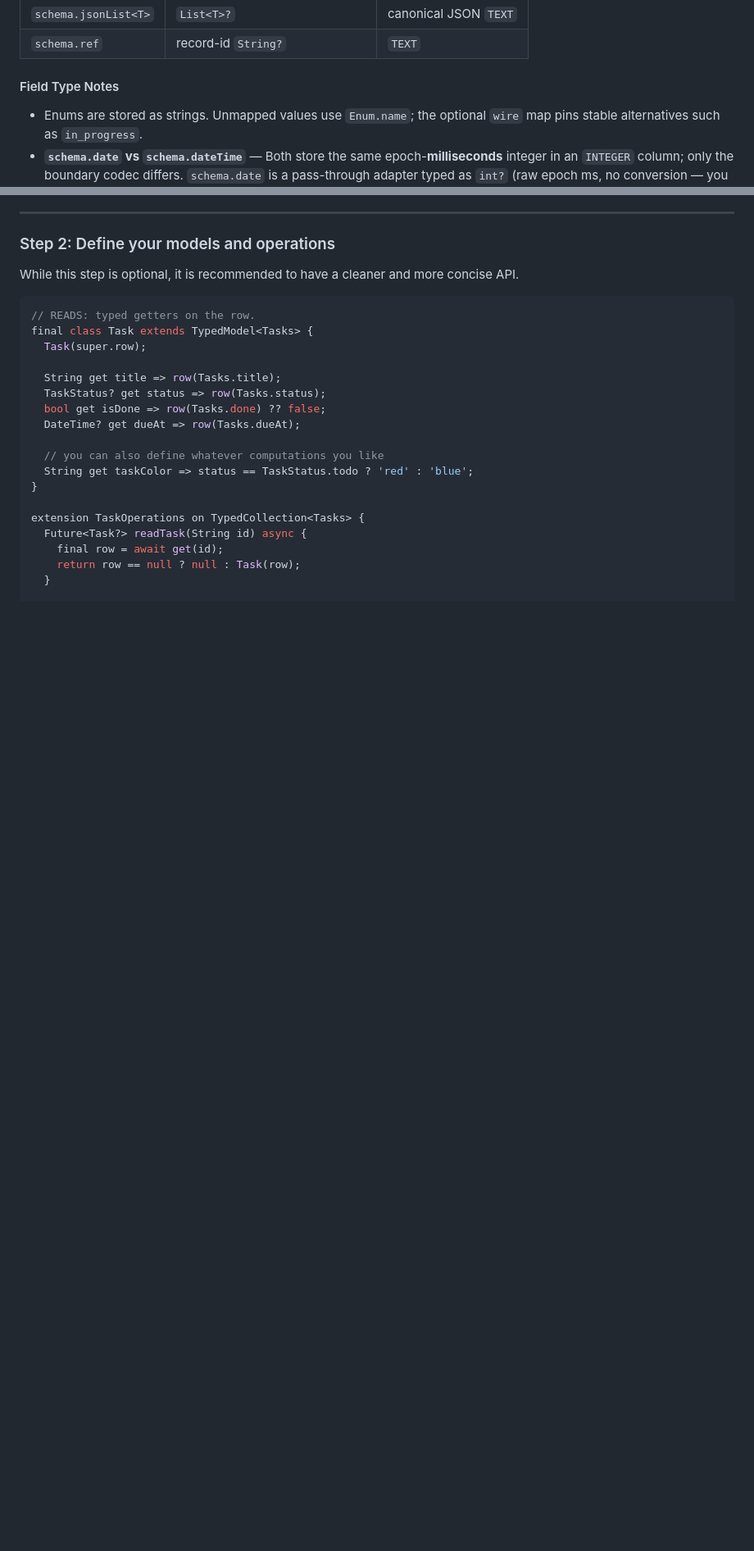
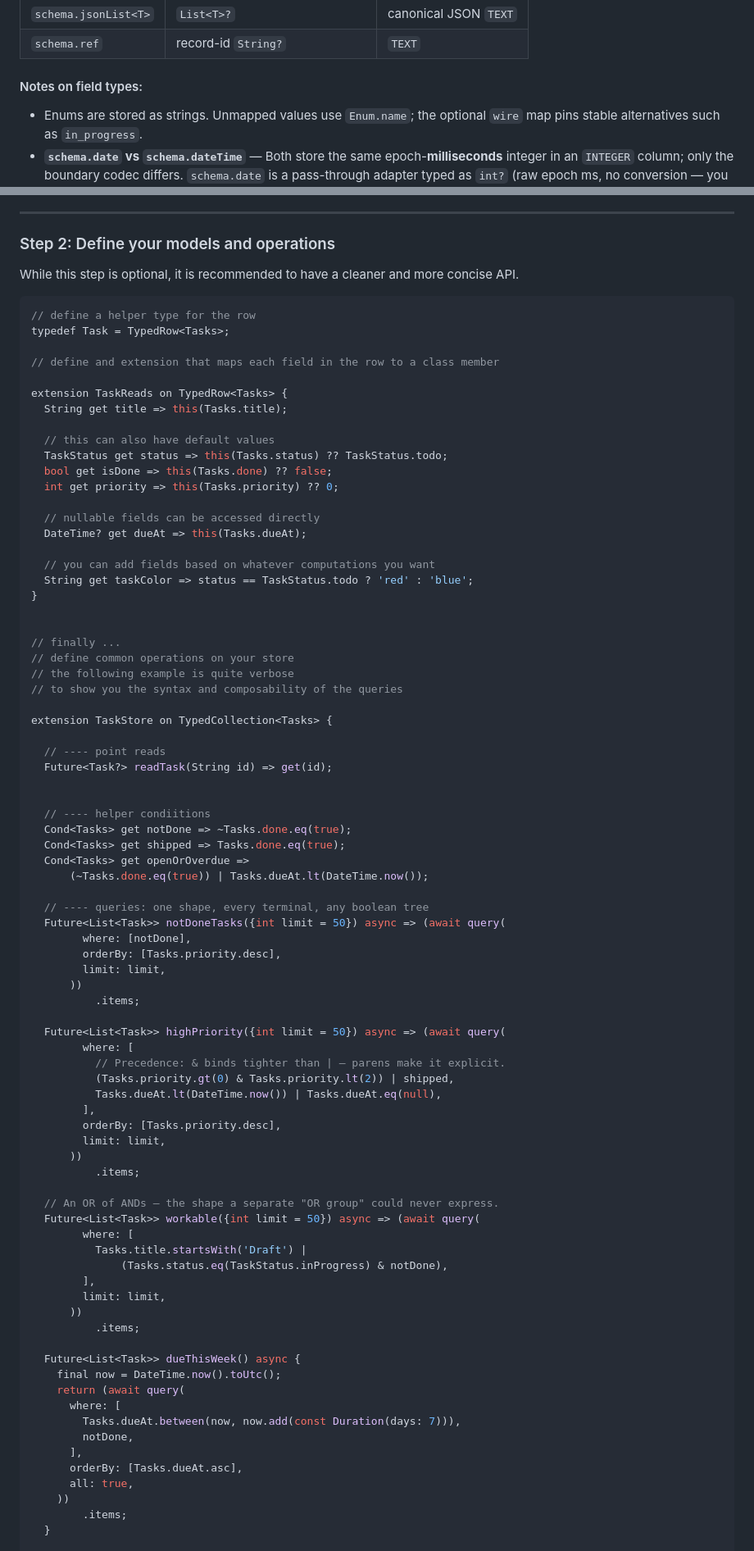
Before and after one commit to elselawi/localpocket, a Markdown page: README.md, 2 parts joined by grey strips. Shown at 82% size. Drawn GitHub-style; blank space fills up the shorter version.

Commit message:
docs: rewrite README typed-layer tutorial with the canonical store pattern

````diff
--- a/README.md
+++ b/README.md
@@ -137,7 +129,7 @@ final class Tasks extends StoreDef<Tasks> {
 | `schema.jsonList<T>` | `List<T>?` | canonical JSON `TEXT` |
 | `schema.ref` | record-id `String?` | `TEXT` |
 
-#### Field Type Notes
+#### Notes on field types:
 
 - Enums are stored as strings. Unmapped values use `Enum.name`; the optional `wire` map pins stable alternatives such as `in_progress`.
 - **`schema.date` vs `schema.dateTime`** — Both store the same epoch-**milliseconds** integer in an `INTEGER` column; only the boundary codec differs. `schema.date` is a pass-through adapter typed as `int?` (raw epoch ms, no conversion — you manage timezones) and supports numeric aggregates. `schema.dateTime` is typed as `DateTime?` and is **UTC-pinned in both directions**: local inputs are converted to UTC before storage and decoded values always have `isUtc == true`. The two adapters share the same column and are interchangeable on the wire. Prefer `schema.dateTime` for timestamps; use `schema.date` when you already hold epoch-ms integers or want `sum`/`min`/`max` over a date column.
@@ -152,22 +144,83 @@ final class Tasks extends StoreDef<Tasks> {
 While this step is optional, it is recommended to have a cleaner and more concise API.
 
 ```dart
-// READS: typed getters on the row.
-final class Task extends TypedModel<Tasks> {
-  Task(super.row);
+// define a helper type for the row
+typedef Task = TypedRow<Tasks>;
 
-  String get title => row(Tasks.title);
-  TaskStatus? get status => row(Tasks.status);
-  bool get isDone => row(Tasks.done) ?? false;
-  DateTime? get dueAt => row(Tasks.dueAt);
+// define and extension that maps each field in the row to a class member
 
-  // you can also define whatever computations you like
+extension TaskReads on TypedRow<Tasks> {
+  String get title => this(Tasks.title);
+
+  // this can also have default values
+  TaskStatus get status => this(Tasks.status) ?? TaskStatus.todo;
+  bool get isDone => this(Tasks.done) ?? false;
+  int get priority => this(Tasks.priority) ?? 0;
+
+  // nullable fields can be accessed directly
+  DateTime? get dueAt => this(Tasks.dueAt);
+
+  // you can add fields based on whatever computations you want
   String get taskColor => status == TaskStatus.todo ? 'red' : 'blue';
 }
 
-extension TaskOperations on TypedCollection<Tasks> {
-  Future<Task?> readTask(String id) async {
-    final row = await get(id);
-    return row == null ? null : Task(row);
+
+// finally ...
+// define common operations on your store
+// the following example is quite verbose
+// to show you the syntax and composability of the queries
+
+extension TaskStore on TypedCollection<Tasks> {
+
+  // ---- point reads
+  Future<Task?> readTask(String id) => get(id);
+
+
+  // ---- helper condiitions
+  Cond<Tasks> get notDone => ~Tasks.done.eq(true);
+  Cond<Tasks> get shipped => Tasks.done.eq(true);
+  Cond<Tasks> get openOrOverdue =>
+      (~Tasks.done.eq(true)) | Tasks.dueAt.lt(DateTime.now());
+
+  // ---- queries: one shape, every terminal, any boolean tree
+  Future<List<Task>> notDoneTasks({int limit = 50}) async => (await query(
+        where: [notDone],
+        orderBy: [Tasks.priority.desc],
+        limit: limit,
+      ))
+          .items;
+
+  Future<List<Task>> highPriority({int limit = 50}) async => (await query(
+        where: [
+          // Precedence: & binds tighter than | — parens make it explicit.
+          (Tasks.priority.gt(0) & Tasks.priority.lt(2)) | shipped,
+          Tasks.dueAt.lt(DateTime.now()) | Tasks.dueAt.eq(null),
+        ],
+        orderBy: [Tasks.priority.desc],
+        limit: limit,
+      ))
+          .items;
+
+  // An OR of ANDs — the shape a separate "OR group" could never express.
+  Future<List<Task>> workable({int limit = 50}) async => (await query(
+        where: [
+          Tasks.title.startsWith('Draft') |
+              (Tasks.status.eq(TaskStatus.inProgress) & notDone),
+        ],
+        limit: limit,
+      ))
+          .items;
+
+  Future<List<Task>> dueThisWeek() async {
+    final now = DateTime.now().toUtc();
+    return (await query(
+      where: [
+        Tasks.dueAt.between(now, now.add(const Duration(days: 7))),
+        notDone,
+      ],
+      orderBy: [Tasks.dueAt.asc],
+      all: true,
+    ))
+        .items;
   }
 
````
Also changed, not shown: other parts of README.md (+179 -56 lines).
